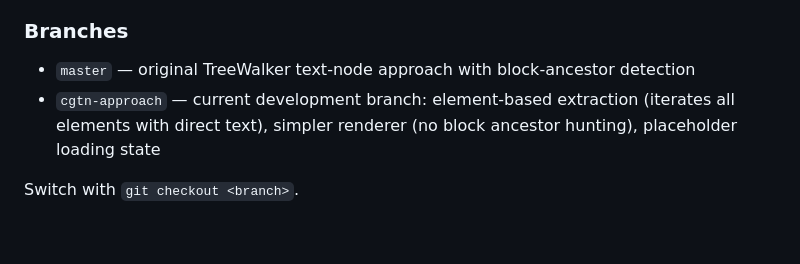
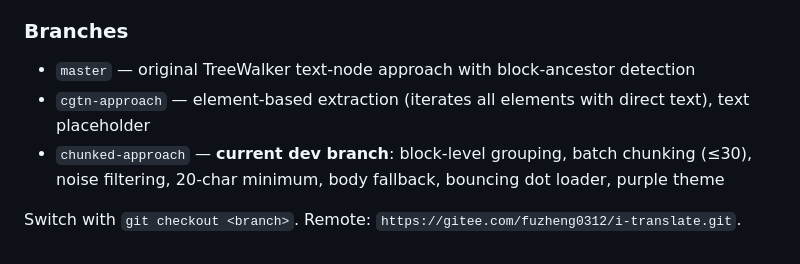
Before and after one commit to FuZhengCN/iTranslate, a Markdown page: CLAUDE.md, the part around one of its changes. GitHub-like rendering.

```diff
--- a/CLAUDE.md
+++ b/CLAUDE.md
@@ -56,6 +60,7 @@ Vitest + jsdom + `fake-indexeddb` (auto-loaded via `setupFiles`). Tests live in
 ### Branches
 
 - `master` — original TreeWalker text-node approach with block-ancestor detection
-- `cgtn-approach` — current development branch: element-based extraction (iterates all elements with direct text), simpler renderer (no block ancestor hunting), placeholder loading state
+- `cgtn-approach` — element-based extraction (iterates all elements with direct text), text placeholder
+- `chunked-approach` — **current dev branch**: block-level grouping, batch chunking (≤30), noise filtering, 20-char minimum, body fallback, bouncing dot loader, purple theme
 
-Switch with `git checkout <branch>`.
+Switch with `git checkout <branch>`. Remote: `https://gitee.com/fuzheng0312/i-translate.git`.
```
Also changed, not shown: other parts of CLAUDE.md (+12 -8 lines).
